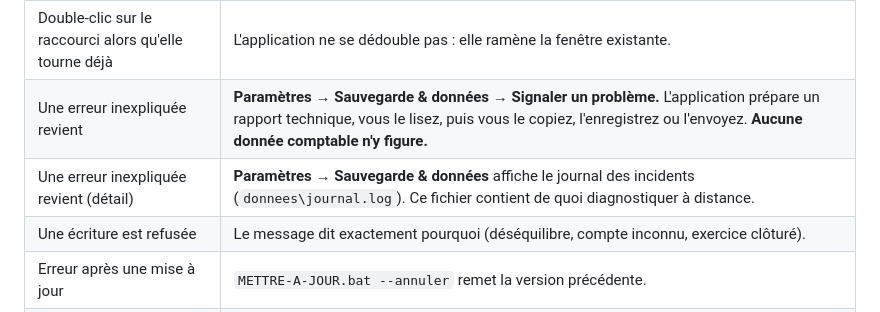
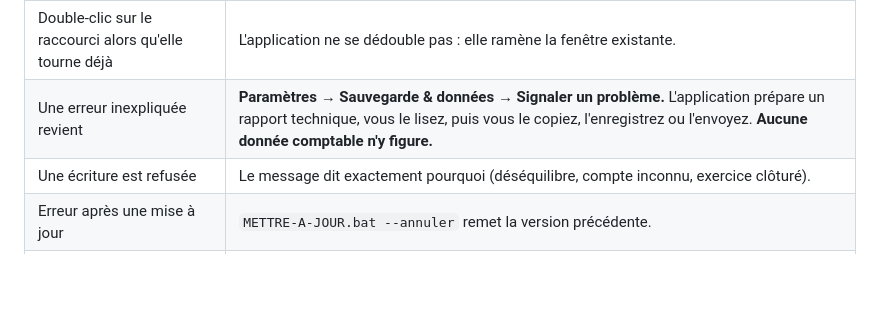
Before and after one commit to MouradGhilas/test-comptable-, a Markdown page: GUIDE.md, the part around the change. GitHub-like rendering; blank space fills up the shorter version.

Commit message:
Fusionne deux lignes redondantes du guide de depannage
Co-Authored-By: Claude Opus 5 <noreply@anthropic.com>
Claude-Session: https://claude.ai/code/session_0156PqvuinJ6dkMP5gBBeXxY

```diff
--- a/GUIDE.md
+++ b/GUIDE.md
@@ -415,7 +415,6 @@ renseigner le serveur d'envoi.
 | L'application ne s'ouvre pas | Relancer l'installateur reçu (`INSTALLER.bat` ou le fichier `…-installateur.py`) : il répare l'installation sans toucher aux données. |
 | Double-clic sur le raccourci alors qu'elle tourne déjà | L'application ne se dédouble pas : elle ramène la fenêtre existante. |
 | Une erreur inexpliquée revient | **Paramètres → Sauvegarde & données → Signaler un problème.** L'application prépare un rapport technique, vous le lisez, puis vous le copiez, l'enregistrez ou l'envoyez. **Aucune donnée comptable n'y figure.** |
-| Une erreur inexpliquée revient (détail) | **Paramètres → Sauvegarde & données** affiche le journal des incidents (`donnees\journal.log`). Ce fichier contient de quoi diagnostiquer à distance. |
 | Une écriture est refusée | Le message dit exactement pourquoi (déséquilibre, compte inconnu, exercice clôturé). |
 | Erreur après une mise à jour | `METTRE-A-JOUR.bat --annuler` remet la version précédente. |
 | Doute sur les données | `DEMARRER.bat --verifier` contrôle l'intégrité et l'équilibre. |
```
